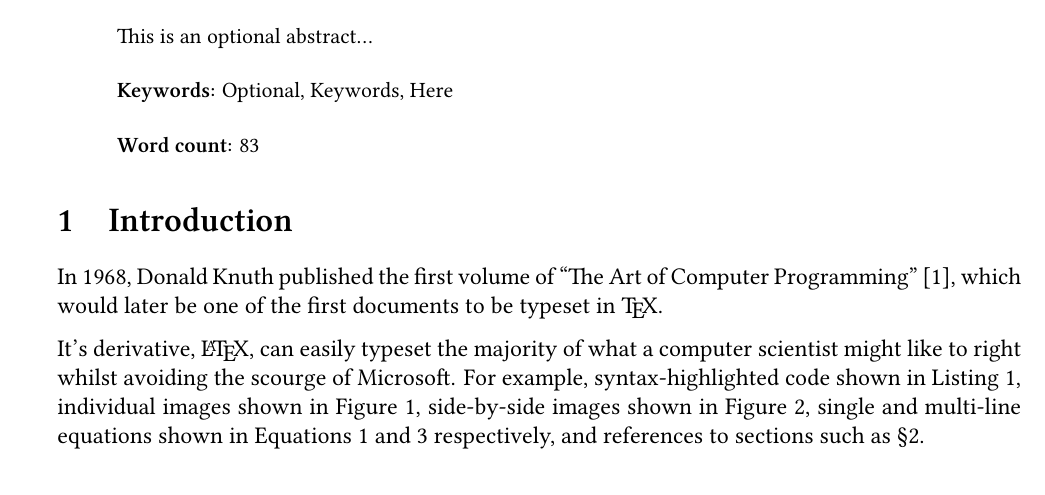
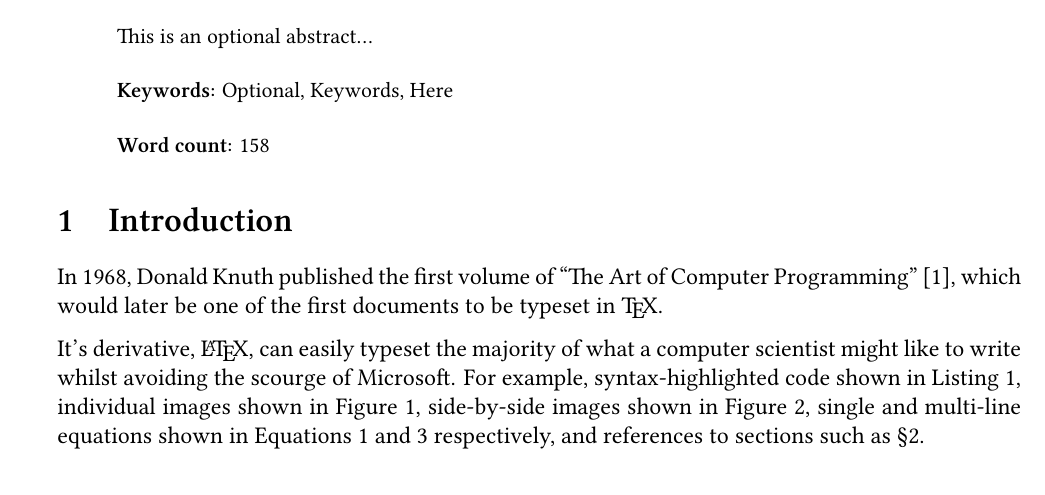
Before and after one commit to EdmundGoodman/report-template, a LaTeX paper (main.tex): part of page 1 of 2, cut so that both start at the same text. Compiled offline with XeLaTeX.

Commit message:
Updates from Overleaf

```diff
--- a/main.tex
+++ b/main.tex
@@ -9,7 +9,7 @@
 \date{\today}
 \abstracttext{This is an optional abstract...}
 \abstractkeywords{Optional, Keywords, Here}
-\wordcount{83}
+\wordcount{158}
 
 
 \begin{document}
@@ -20,7 +20,7 @@
 
 In 1968, Donald Knuth published the first volume of ``The Art of Computer Programming'' \cite{knuth1997art}, which would later be one of the first documents to be typeset in \TeX.
 
-It's derivative, \LaTeX, can easily typeset the majority of what a computer scientist might like to right whilst avoiding the scourge of Microsoft. For example, syntax-highlighted code shown in Listing \ref{listing:haskell-lasagne-monoid}, individual images shown in Figure \ref{fig:example-image-a}, side-by-side images shown in Figure \ref{fig:side-by-side}, single and multi-line equations shown in Equations \ref{eq:amdahls-law} and \ref{eq:gustafsons-law} respectively, and references to sections such as §\ref{sec:snippets}.
+It's derivative, \LaTeX, can easily typeset the majority of what a computer scientist might like to write whilst avoiding the scourge of Microsoft. For example, syntax-highlighted code shown in Listing \ref{listing:haskell-lasagne-monoid}, individual images shown in Figure \ref{fig:example-image-a}, side-by-side images shown in Figure \ref{fig:side-by-side}, single and multi-line equations shown in Equations \ref{eq:amdahls-law} and \ref{eq:gustafsons-law} respectively, and references to sections such as §\ref{sec:snippets}.
 
 \section{Snippets}
 \label{sec:snippets}
```
